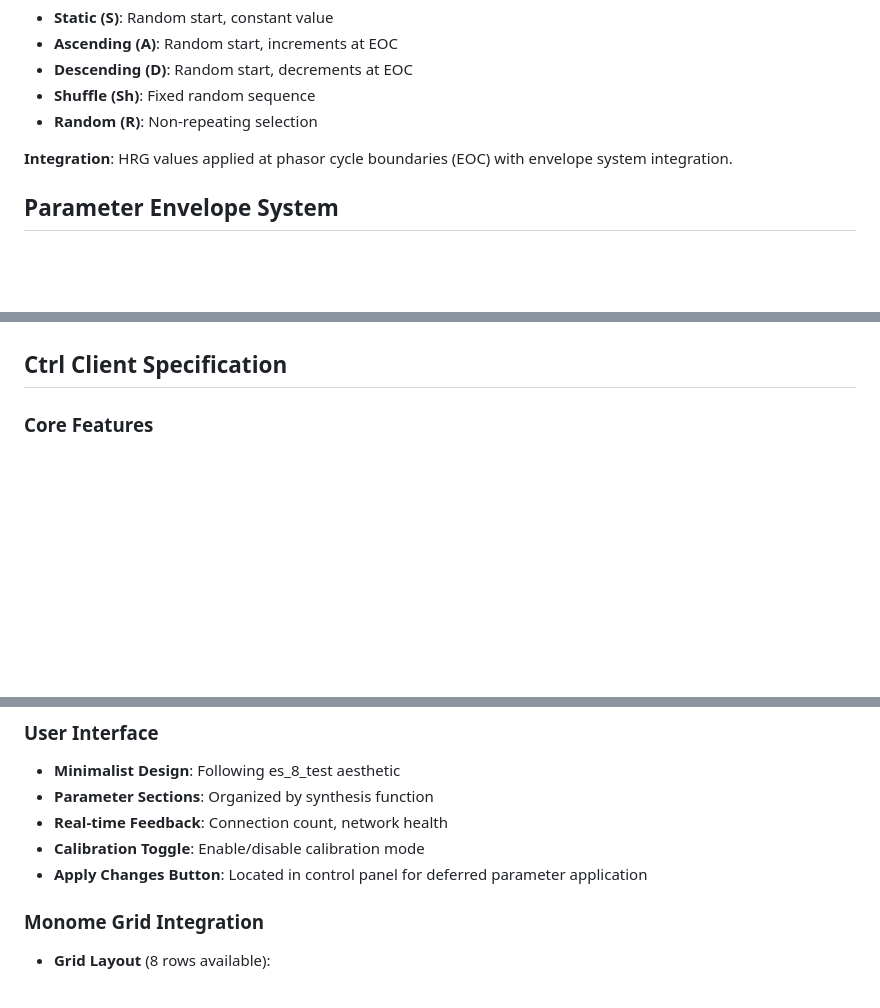
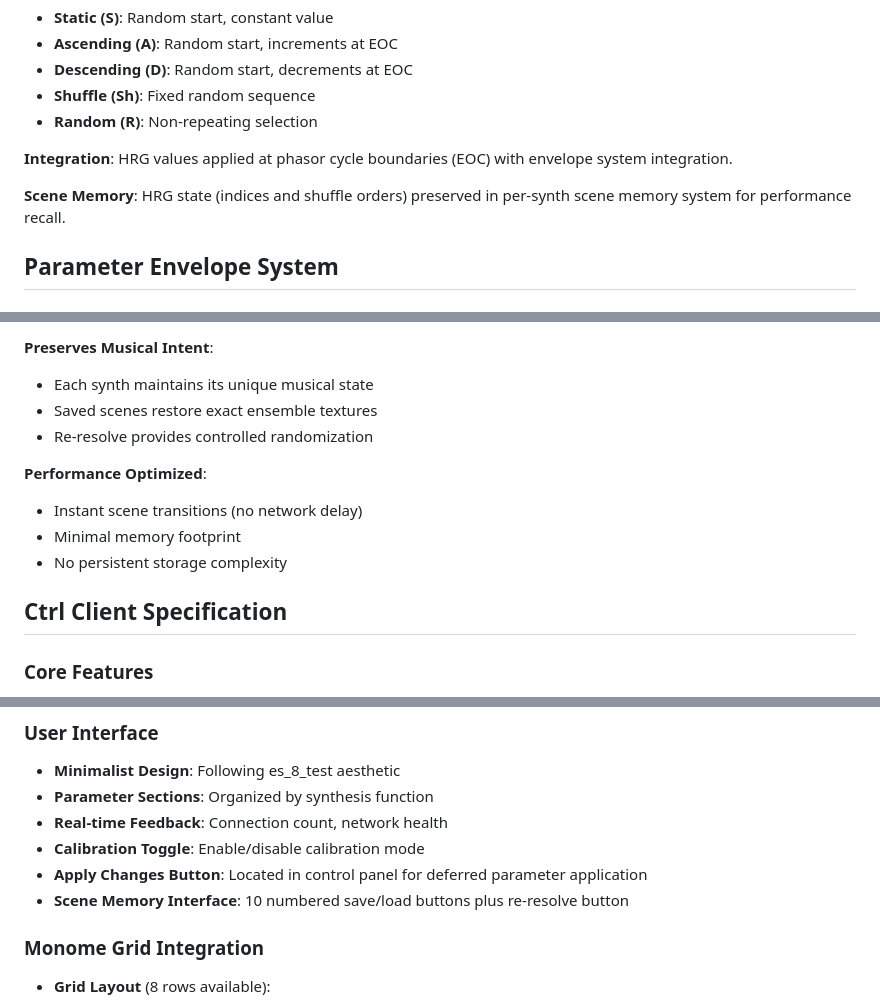
Before and after one commit to capogreco/voice.assembly.fm, a Markdown page: spec.md, 3 parts joined by grey strips. GitHub-like rendering; blank space fills up the shorter version.

```diff
--- a/spec.md
+++ b/spec.md
@@ -209,6 +209,9 @@ choir using Stochastic Integer Notation (SIN).
 **Integration**: HRG values applied at phasor cycle boundaries (EOC) with
 envelope system integration.
 
+**Scene Memory**: HRG state (indices and shuffle orders) preserved in per-synth
+scene memory system for performance recall.
+
 ## Parameter Envelope System
 
 ### Per-Parameter Configuration
@@ -252,3 +322,13 @@ Each synthesis parameter gets:
+**Preserves Musical Intent**:
+- Each synth maintains its unique musical state
+- Saved scenes restore exact ensemble textures
+- Re-resolve provides controlled randomization
+
+**Performance Optimized**:
+- Instant scene transitions (no network delay)
+- Minimal memory footprint
+- No persistent storage complexity
+
 ## Ctrl Client Specification
 
 ### Core Features
@@ -268,6 +348,7 @@ Each synthesis parameter gets:
 - **Calibration Toggle**: Enable/disable calibration mode
 - **Apply Changes Button**: Located in control panel for deferred parameter
   application
+- **Scene Memory Interface**: 10 numbered save/load buttons plus re-resolve button
 
 ### Monome Grid Integration
 
```
Also changed, not shown: other parts of spec.md (+67 -0 lines), README.md (+47 -0 lines).
